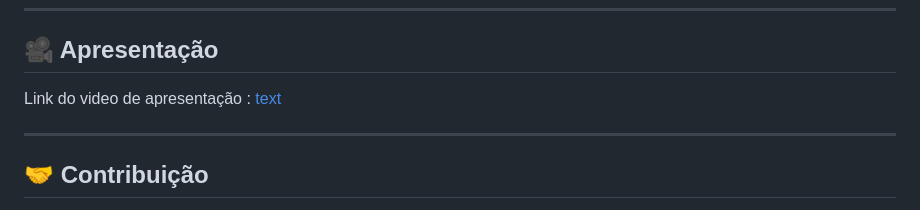
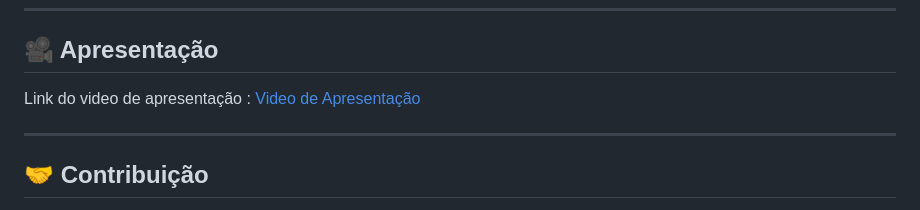
Before and after one commit to gabrielleodp/Projeto-Integrador-III, a Markdown page: README.md, the part around the change. GitHub-like rendering.

Commit message:
Corrigindo alterações

```diff
--- a/README.md
+++ b/README.md
@@ -122,7 +122,8 @@ O projeto busca contribuir para:
 
 ## 🎥 Apresentação
 
-Link do video de apresentação : [text](https://youtu.be/MYNsRMTsxQg)
+Link do video de apresentação :
+ [Video de Apresentação](https://youtu.be/MYNsRMTsxQg)
 
 ---
 
```
